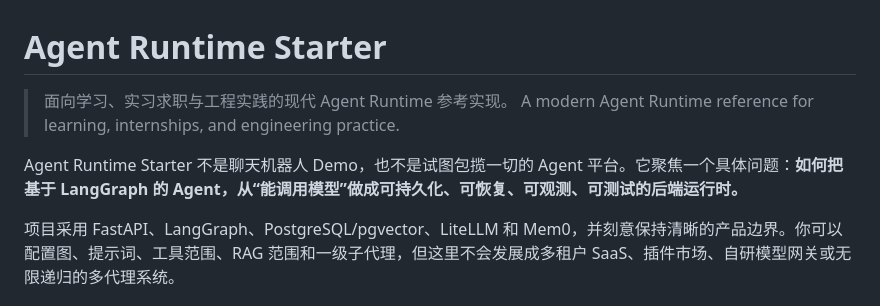
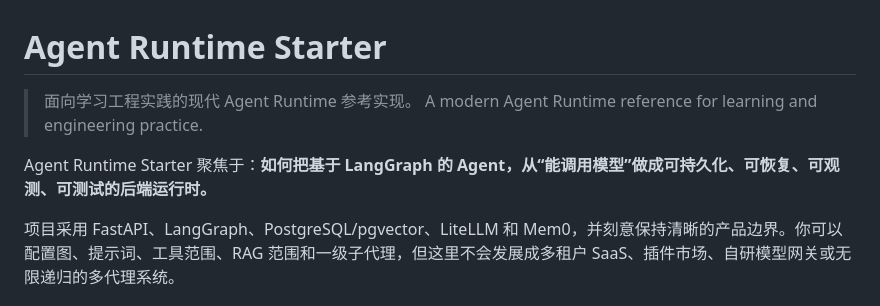
Before and after one commit to Dopetaiga/fastapi-langgraph-template, a Markdown page: README.md, the part around the change. Rendered like a GitHub page.

Commit message:
Revise README for clarity and focus
Updated the README to clarify the focus of the Agent Runtime Starter and removed unnecessary phrases.

```diff
--- a/README.md
+++ b/README.md
@@ -1,9 +1,9 @@
 # Agent Runtime Starter
 
-> 面向学习、实习求职与工程实践的现代 Agent Runtime 参考实现。
-> A modern Agent Runtime reference for learning, internships, and engineering practice.
+> 面向学习工程实践的现代 Agent Runtime 参考实现。
+> A modern Agent Runtime reference for learning and engineering practice.
 
-Agent Runtime Starter 不是聊天机器人 Demo，也不是试图包揽一切的 Agent 平台。它聚焦一个具体问题：**如何把基于 LangGraph 的 Agent，从“能调用模型”做成可持久化、可恢复、可观测、可测试的后端运行时。**
+Agent Runtime Starter 聚焦于：**如何把基于 LangGraph 的 Agent，从“能调用模型”做成可持久化、可恢复、可观测、可测试的后端运行时。**
 
 项目采用 FastAPI、LangGraph、PostgreSQL/pgvector、LiteLLM 和 Mem0，并刻意保持清晰的产品边界。你可以配置图、提示词、工具范围、RAG 范围和一级子代理，但这里不会发展成多租户 SaaS、插件市场、自研模型网关或无限递归的多代理系统。
 
```
